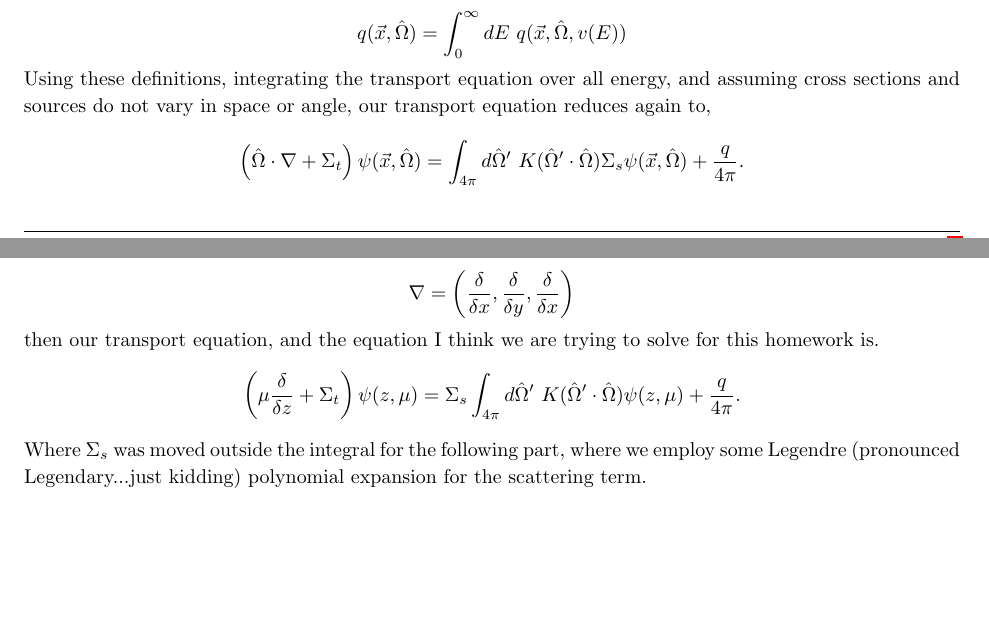
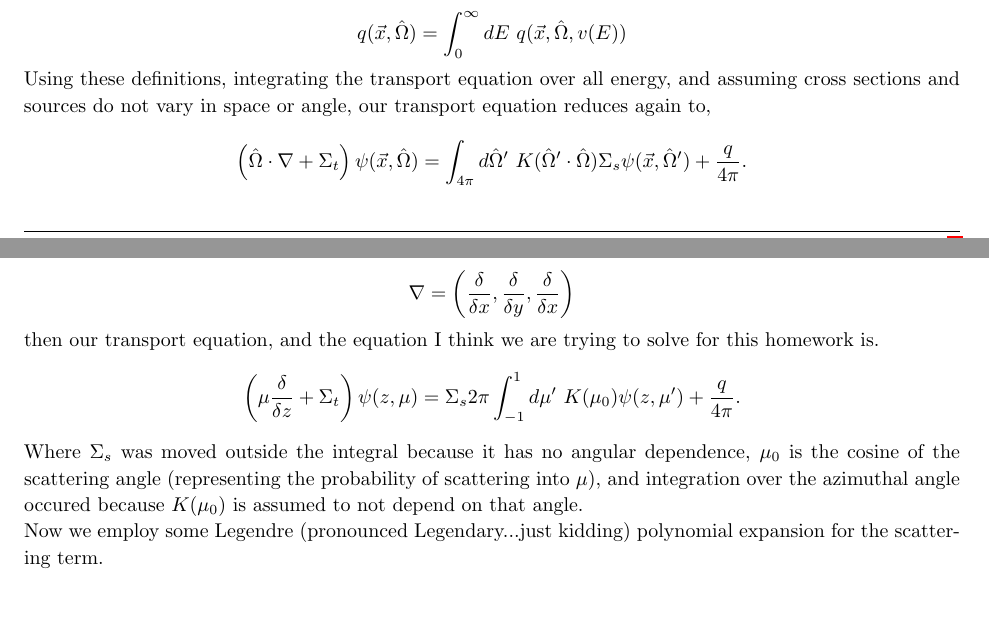
Before and after one commit to teamsspaul/NUEN629, a LaTeX problem sheet (Homework/HW4/assignment.tex): two parts of pages 4 and 5 of 7, joined at a grey line, cut so that both start at the same text. Compiled offline with pdfLaTeX.

Commit message:
"Update Files"

```diff
--- a/Homework/HW4/assignment.tex
+++ b/Homework/HW4/assignment.tex
@@ -403,7 +403,7 @@
     \hat{\Omega}\cdot\nabla+\Sigma_t
     \right)\psi(\vec{x},\hat{\Omega})=
     \int_{4\pi}d\hat{\Omega}'\
-    K(\hat{\Omega}'\cdot\hat{\Omega})\Sigma_s\psi(\vec{x},\hat{\Omega})
+    K(\hat{\Omega}'\cdot\hat{\Omega})\Sigma_s\psi(\vec{x},\hat{\Omega}')
     +\frac{q}{4\pi}.
   \end{equation*}
 
@@ -430,13 +430,18 @@
     \left(
     \mu\frac{\delta}{\delta z}+\Sigma_t
     \right)\psi(z,\mu)=
-    \Sigma_s\int_{4\pi}d\hat{\Omega}'\
-    K(\hat{\Omega}'\cdot\hat{\Omega})\psi(z,\mu)
+    \Sigma_s2\pi\int_{-1}^1d\mu'\
+    K(\mu_0)\psi(z,\mu')
     +\frac{q}{4\pi}.
   \end{equation*}
 
-  Where $\Sigma_s$ was moved outside the integral for the following part,
-  where we employ some Legendre
+  Where $\Sigma_s$ was moved outside the integral because it has
+  no angular dependence, $\mu_0$ is the cosine of the scattering angle
+  (representing the probability of scattering into $\mu$),
+  and integration over the azimuthal angle occured because $K(\mu_0)$ is
+  assumed to not depend on that angle.
+
+  Now we employ some Legendre
   (pronounced Legendary...just kidding) polynomial expansion
   for the scattering term.
 
```
Also changed, not shown: Homework/HW4/assignment.pdf, 1 other file.
